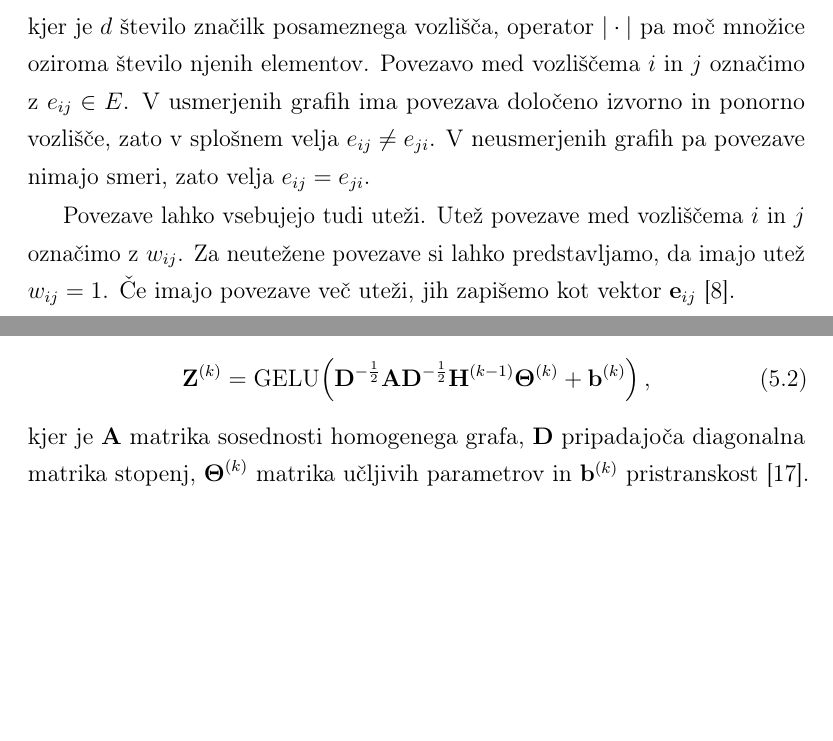
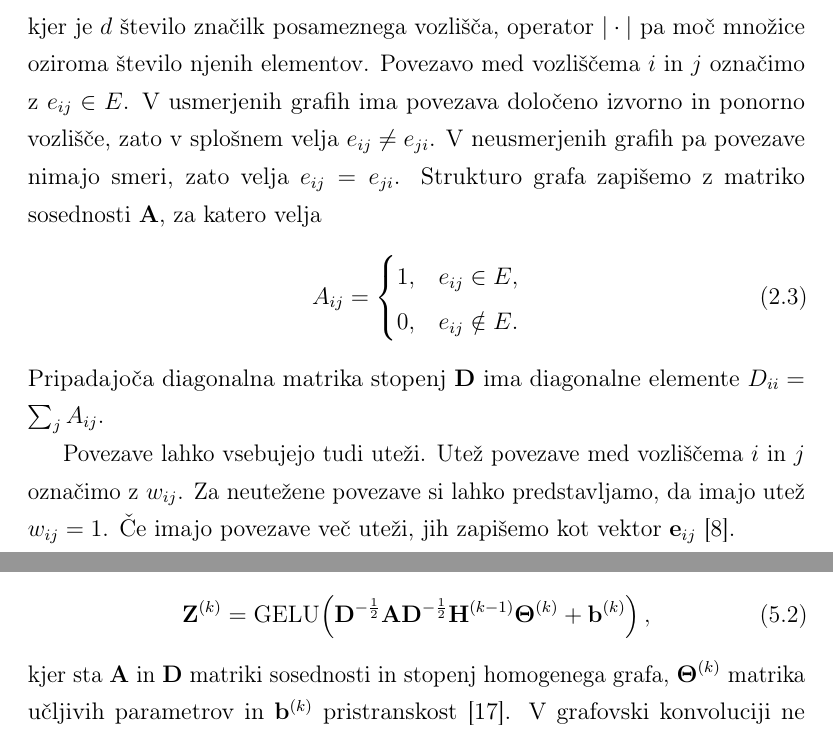
Before and after one commit to Space0code/diploma-latex, a LaTeX thesis (diploma.tex, which reads poglavja/03_sorodna_dela.tex, poglavja/06_modeli.tex): two parts of pages 20 and 48 of 97, joined at a grey line, cut so that both start at the same text, the shorter picture padded with empty space. Compiled offline with pdfLaTeX.

Commit message:
definirani matriki A in D

```diff
--- a/poglavja/03_sorodna_dela.tex
+++ b/poglavja/03_sorodna_dela.tex
@@ -24,6 +24,15 @@ kjer je $d$ število značilk posameznega vozlišča, operator $|\cdot|$ pa moč
 Povezavo med vozliščema $i$ in $j$ označimo z $e_{ij} \in E$.
 V usmerjenih grafih ima povezava določeno izvorno in ponorno vozlišče, zato v splošnem velja $e_{ij} \ne e_{ji}$.
 V neusmerjenih grafih pa povezave nimajo smeri, zato velja $e_{ij} = e_{ji}$.
+Strukturo grafa zapišemo z matriko sosednosti $\mathbf{A}$, za katero velja
+\begin{equation}
+    A_{ij} =
+    \begin{cases}
+        1, & e_{ij} \in E, \\
+        0, & e_{ij} \notin E.
+    \end{cases}
+\end{equation}
+Pripadajoča diagonalna matrika stopenj $\mathbf{D}$ ima diagonalne elemente $D_{ii} = \sum_j A_{ij}$.
 
 Povezave lahko vsebujejo tudi uteži.
 Utež povezave med vozliščema $i$ in $j$ označimo z $w_{ij}$.
--- a/poglavja/06_modeli.tex
+++ b/poglavja/06_modeli.tex
@@ -162,7 +162,7 @@ Glavni korak ene plasti modela zapišemo kot
     \right),
     \label{eq:model-gcn}
 \end{equation}
-kjer je $\mathbf{A}$ matrika sosednosti homogenega grafa, $\mathbf{D}$ pripadajoča diagonalna matrika stopenj, $\boldsymbol{\Theta}^{(k)}$ matrika učljivih parametrov in $\mathbf{b}^{(k)}$ pristranskost~\cite{kipf2017gcn}.
+kjer sta $\mathbf{A}$ in $\mathbf{D}$ matriki sosednosti in stopenj homogenega grafa, $\boldsymbol{\Theta}^{(k)}$ matrika učljivih parametrov in $\mathbf{b}^{(k)}$ pristranskost~\cite{kipf2017gcn}.
 V grafovski konvoluciji ne dodajamo zank iz vozlišča vase, saj se lastna predstavitev vozlišča ohranja prek rezidualne povezave.
 Slika~\ref{fig:diagram-gcn} prikazuje osnovni cevovod tega modela.
 
```
